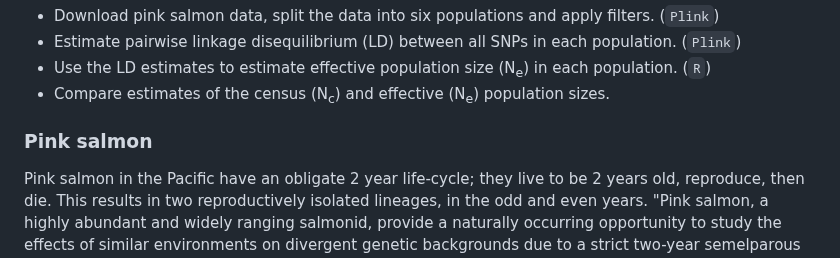
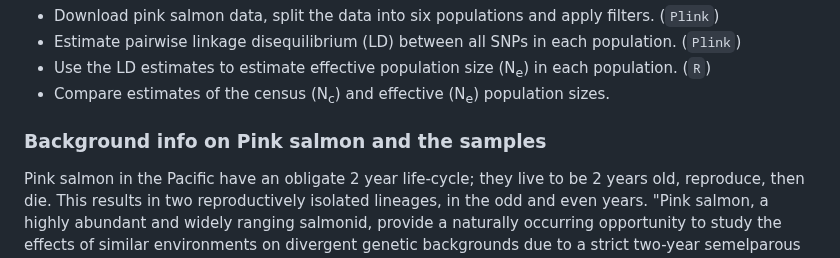
Before and after one commit to populationgenetics/exercises, a Markdown page: Effective_population_size/README.md, the part around the change. Drawn GitHub-style.

```diff
--- a/Effective_population_size/README.md
+++ b/Effective_population_size/README.md
@@ -24,7 +24,7 @@
 * Linkage Disequilibrium: p. 108-112, including boxes 6.1-6.3
 * Wright-Fisher Model: p. 22-27 -->
 
-### Pink salmon
+### Background info on Pink salmon and the samples
 Pink salmon in the Pacific have an obligate 2 year life-cycle; they live to be 2 years old, reproduce, then die. This results in two reproductively isolated lineages, in the odd and even years.
 "Pink salmon, a highly abundant and widely ranging salmonid, provide a naturally occurring opportunity to study the effects of similar environments on divergent genetic backgrounds due to a strict two-year semelparous life history. The species is composed of two reproductively isolated lineages with overlapping ranges that share the same spawning and rearing environments in alternate years."  (Seeb et al 2014)
 
```
